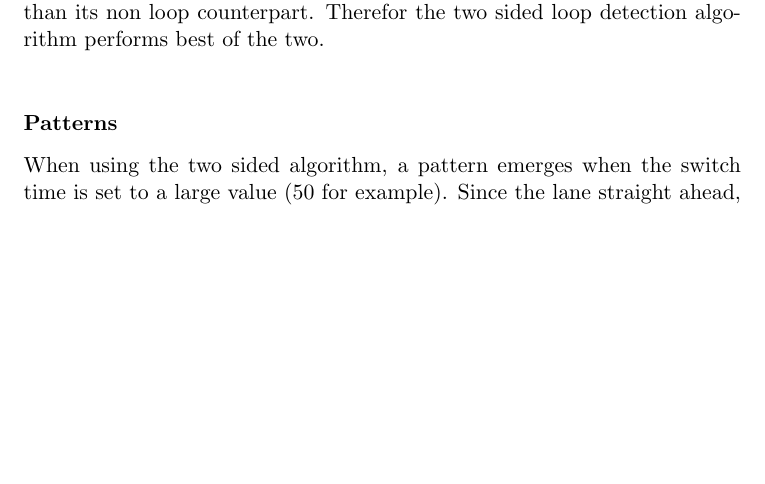
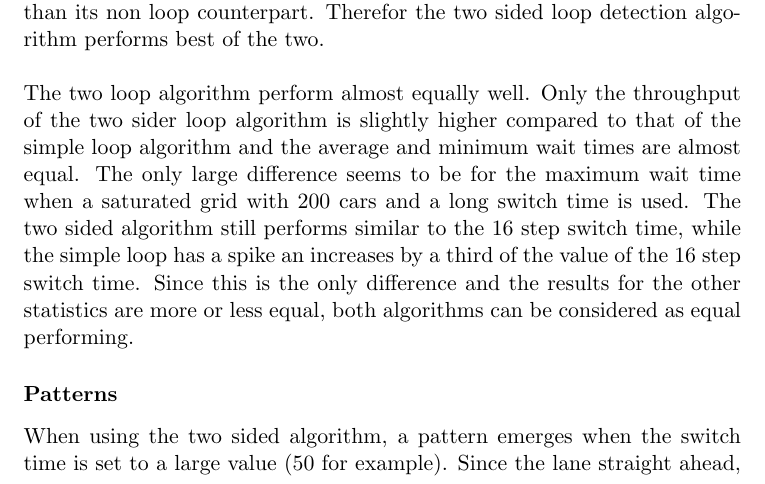
Before and after one commit to KlaasYK/ics, a LaTeX paper (report/report.tex): part of page 9 of 15, cut so that both start at the same text, the shorter picture padded with empty space. Compiled offline with pdfLaTeX.

Commit message:
Evaluation done

```diff
--- a/report/report.tex
+++ b/report/report.tex
@@ -301,11 +301,13 @@ Again the same can be seen for the average queue time and the maximum queue time
 Also the throughput of the loop algorithm is more stable and higher than its non loop counterpart.
 Therefor the two sided loop detection algorithm performs best of the two.\\
 
-\noindent
-
-
-
-
+\noindent The two loop algorithm perform almost equally well.
+Only the throughput of the two sider loop algorithm is slightly higher compared to that of the simple loop algorithm
+and the average and minimum wait times are almost equal.
+The only large difference seems to be for the maximum wait time when a saturated grid with 200 cars and a long switch time is used.
+The two sided algorithm still performs similar to the 16 step switch time, while the simple loop has a spike an increases by a third
+of the value of the 16 step switch time. Since this is the only difference and the results for the other statistics are more or less equal,
+both algorithms can be considered as equal performing.
 
 \subsubsection*{Patterns}
 When using the two sided algorithm, a pattern emerges when the switch time is set to a large value (50 for example).
```
